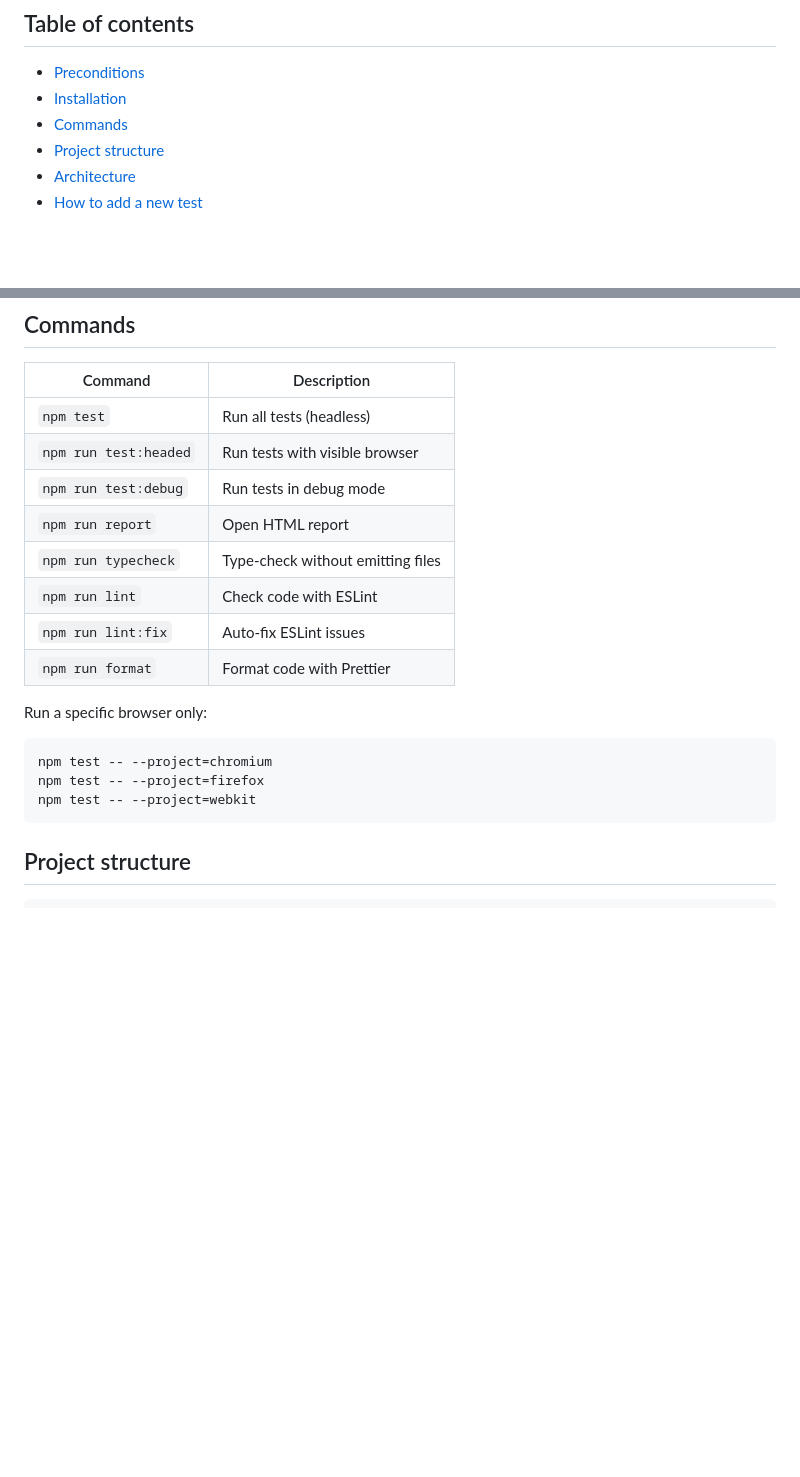
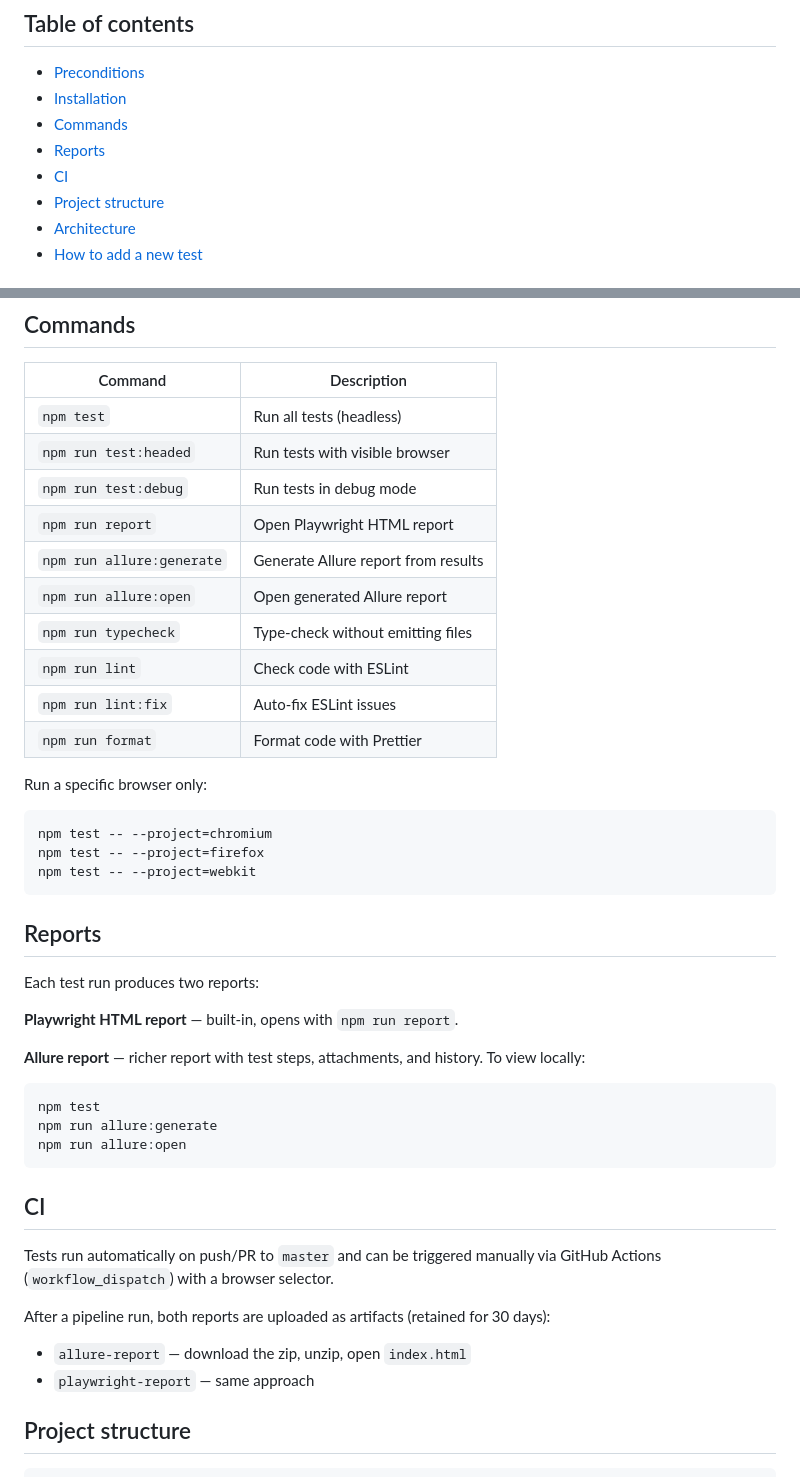
Before and after one commit to tyshchdenys1993/js-ts-playwright-taf, a Markdown page: README.md, 2 parts joined by grey strips. GitHub-like rendering; blank space fills up the shorter version.

Commit message:
add allure report and update info in readme

````diff
--- a/README.md
+++ b/README.md
@@ -7,6 +7,8 @@ End-to-end test automation framework for [automationexercise.com](https://www.au
 - [Preconditions](#preconditions)
 - [Installation](#installation)
 - [Commands](#commands)
+- [Reports](#reports)
+- [CI](#ci)
 - [Project structure](#project-structure)
 - [Architecture](#architecture)
 - [How to add a new test](#how-to-add-a-new-test)
@@ -29,7 +31,9 @@ npx playwright install
 | `npm test` | Run all tests (headless) |
 | `npm run test:headed` | Run tests with visible browser |
 | `npm run test:debug` | Run tests in debug mode |
-| `npm run report` | Open HTML report |
+| `npm run report` | Open Playwright HTML report |
+| `npm run allure:generate` | Generate Allure report from results |
+| `npm run allure:open` | Open generated Allure report |
 | `npm run typecheck` | Type-check without emitting files |
 | `npm run lint` | Check code with ESLint |
 | `npm run lint:fix` | Auto-fix ESLint issues |
@@ -41,6 +45,27 @@ npm test -- --project=chromium
 npm test -- --project=firefox
 npm test -- --project=webkit
 ```
+
+## Reports
+
+Each test run produces two reports:
+
+**Playwright HTML report** — built-in, opens with `npm run report`.
+
+**Allure report** — richer report with test steps, attachments, and history. To view locally:
+```bash
+npm test
+npm run allure:generate
+npm run allure:open
+```
+
+## CI
+
+Tests run automatically on push/PR to `master` and can be triggered manually via GitHub Actions (`workflow_dispatch`) with a browser selector.
+
+After a pipeline run, both reports are uploaded as artifacts (retained for 30 days):
+- `allure-report` — download the zip, unzip, open `index.html`
+- `playwright-report` — same approach
 
 ## Project structure
 
````
